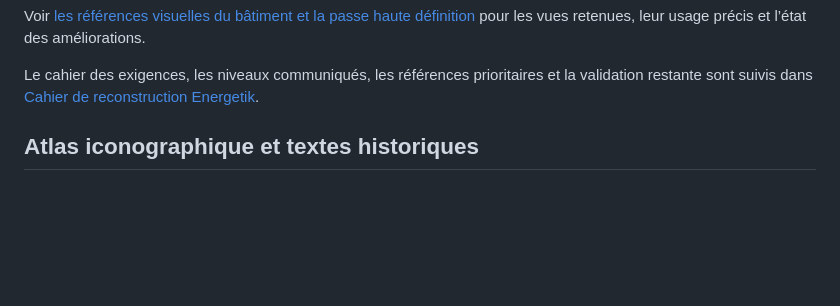
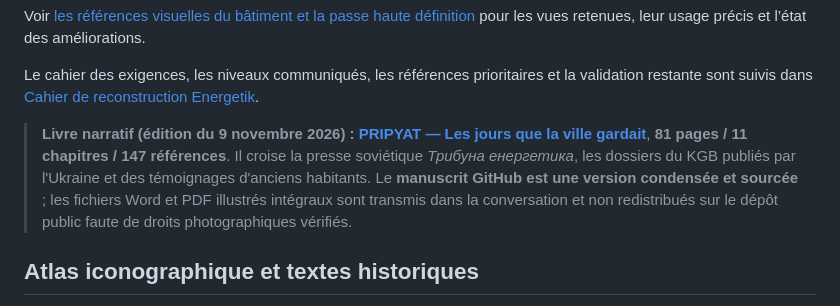
Before and after one commit to glaby91/moteur3d, a Markdown page: docs/pripyat/README.md, the part around the change. Rendered like a GitHub page; blank space fills up the shorter version.

Commit message:
docs(atlas): link narrative Pripyat book and Soviet/Ukrainian oral-history research

```diff
--- a/docs/pripyat/README.md
+++ b/docs/pripyat/README.md
@@ -17,6 +17,8 @@ Les photos documentaires servent à vérifier la silhouette, les façades et l
 Voir [les références visuelles du bâtiment et la passe haute définition](ENERGETIK-REFERENCES-ET-QUALITE.md) pour les vues retenues, leur usage précis et l’état des améliorations.
 
 Le cahier des exigences, les niveaux communiqués, les références prioritaires et la validation restante sont suivis dans [Cahier de reconstruction Energetik](CAHIER-ENERGETIK-PASSE-261104.md).
+
+> **Livre narratif (édition du 9 novembre 2026) :** [**PRIPYAT — Les jours que la ville gardait**](ATLAS-NARRATIF-LES-JOURS-QUE-LA-VILLE-GARDAIT-261109.md), **81 pages / 11 chapitres / 147 références**. Il croise la presse soviétique *Трибуна енергетика*, les dossiers du KGB publiés par l'Ukraine et des témoignages d'anciens habitants. Le **manuscrit GitHub est une version condensée et sourcée** ; les fichiers Word et PDF illustrés intégraux sont transmis dans la conversation et non redistribués sur le dépôt public faute de droits photographiques vérifiés.
 
 ## Atlas iconographique et textes historiques
 
```
